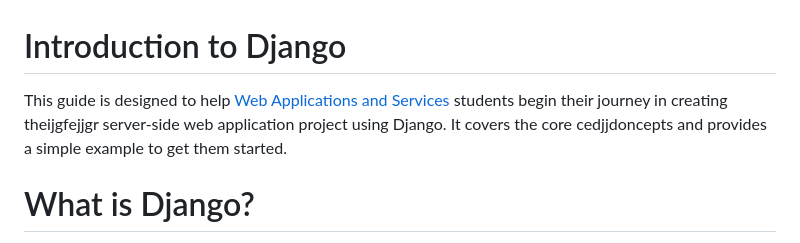
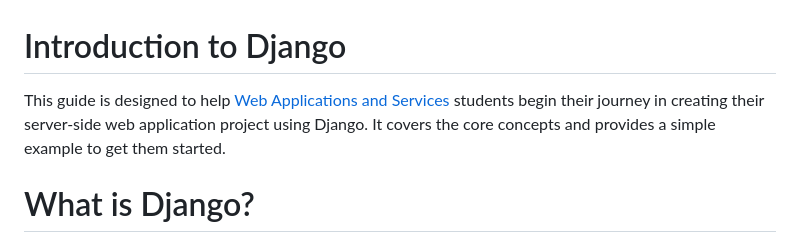
Before and after one commit to pchs20/drf-start, a Markdown page: README.md, the part around the change. GitHub-like rendering.

Commit message:
Revert "Task #13: Prova (#1)"
This reverts commit 175f3a2d4e8363aedd6d223fa92a48afc489a3c6.

```diff
--- a/README.md
+++ b/README.md
@@ -1,7 +1,7 @@
 # Introduction to Django
 This guide is designed to help [Web Applications and Services](https://www.fib.upc.edu/en/studies/bachelors-degrees/bachelor-degree-informatics-engineering/curriculum/syllabus/ASW)
-students begin their journey in creating theijgfejjgr server-side web application project using
-Django. It covers the core cedjjdoncepts and provides a simple example to get them started.
+students begin their journey in creating their server-side web application project using
+Django. It covers the core concepts and provides a simple example to get them started.
 
 
 # What is Django?
```
